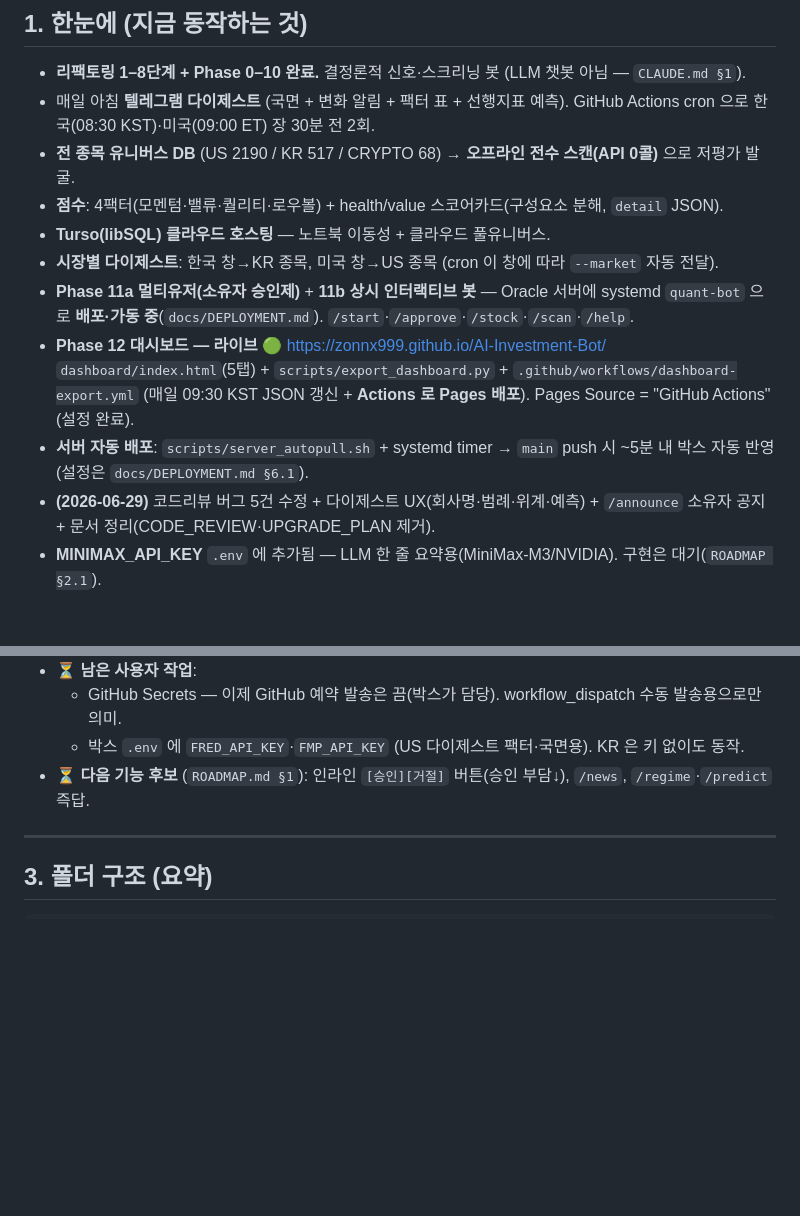
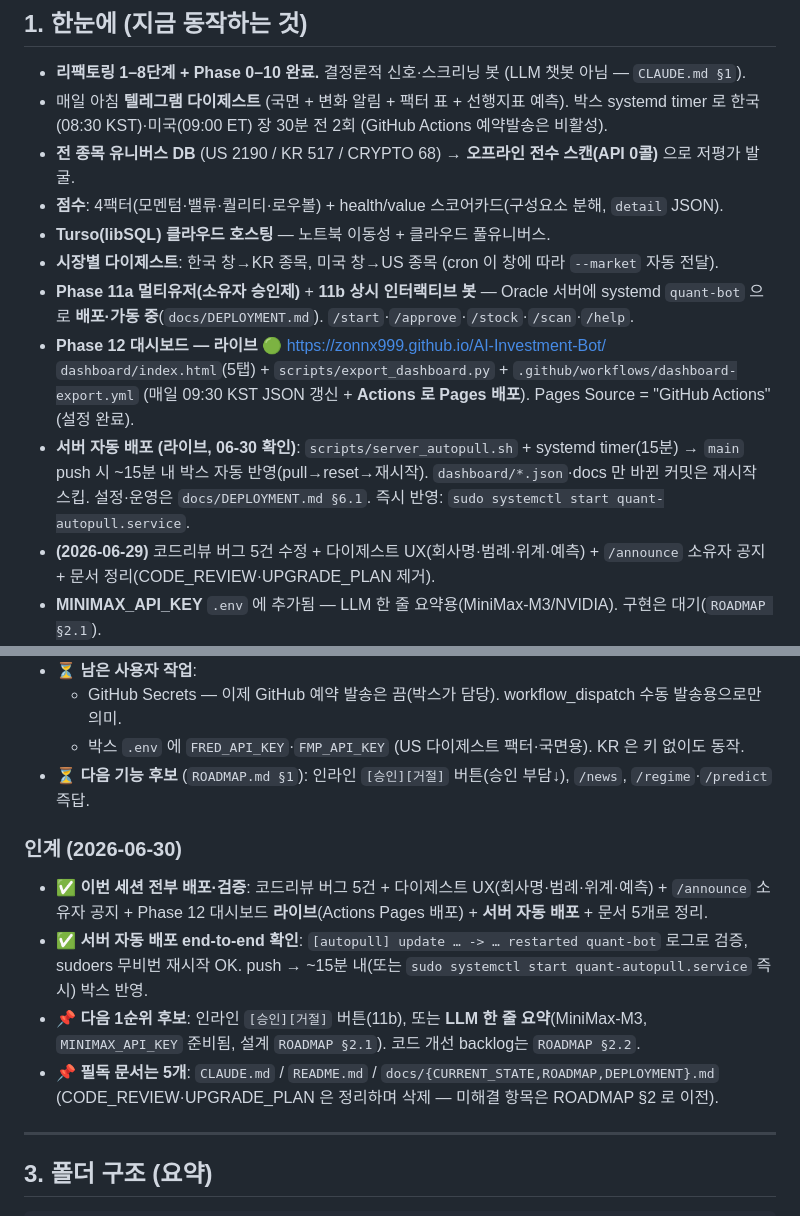
Before and after one commit to Zonnx999/AI-Investment-Bot, a Markdown page: docs/CURRENT_STATE.md, 2 parts joined by grey strips. Drawn GitHub-style; blank space fills up the shorter version.

Commit message:
docs: handover update — server auto-deploy live & verified (2026-06-30)
- CURRENT_STATE: date -> 06-30; digest is box systemd timer (not GH cron);
  server auto-pull confirmed live (15min, restart-skip for data/docs commits,
  end-to-end [autopull] log verified); add 인계(2026-06-30) handover section.

Co-Authored-By: Claude Opus 4.8 <noreply@anthropic.com>

```diff
--- a/docs/CURRENT_STATE.md
+++ b/docs/CURRENT_STATE.md
@@ -9,8 +9,8 @@
 ## 1. 한눈에 (지금 동작하는 것)
 
 - **리팩토링 1–8단계 + Phase 0–10 완료.** 결정론적 신호·스크리닝 봇 (LLM 챗봇 아님 — `CLAUDE.md §1`).
-- 매일 아침 **텔레그램 다이제스트** (국면 + 변화 알림 + 팩터 표 + 선행지표 예측). GitHub Actions
-  cron 으로 한국(08:30 KST)·미국(09:00 ET) 장 30분 전 2회.
+- 매일 아침 **텔레그램 다이제스트** (국면 + 변화 알림 + 팩터 표 + 선행지표 예측). 박스 systemd timer
+  로 한국(08:30 KST)·미국(09:00 ET) 장 30분 전 2회 (GitHub Actions 예약발송은 비활성).
 - **전 종목 유니버스 DB** (US 2190 / KR 517 / CRYPTO 68) → **오프라인 전수 스캔(API 0콜)** 으로 저평가 발굴.
 - **점수**: 4팩터(모멘텀·밸류·퀄리티·로우볼) + health/value 스코어카드(구성요소 분해, `detail` JSON).
 - **Turso(libSQL) 클라우드 호스팅** — 노트북 이동성 + 클라우드 풀유니버스.
@@ -20,8 +20,9 @@
 - **Phase 12 대시보드 — 라이브** 🟢 https://zonnx999.github.io/AI-Investment-Bot/
   `dashboard/index.html`(5탭) + `scripts/export_dashboard.py` + `.github/workflows/dashboard-export.yml`
   (매일 09:30 KST JSON 갱신 + **Actions 로 Pages 배포**). Pages Source = "GitHub Actions" (설정 완료).
-- **서버 자동 배포**: `scripts/server_autopull.sh` + systemd timer → `main` push 시 ~5분 내 박스 자동 반영
-  (설정은 `docs/DEPLOYMENT.md §6.1`).
+- **서버 자동 배포 (라이브, 06-30 확인)**: `scripts/server_autopull.sh` + systemd timer(15분) → `main` push 시
+  ~15분 내 박스 자동 반영(pull→reset→재시작). `dashboard/*.json`·docs 만 바뀐 커밋은 재시작 스킵.
+  설정·운영은 `docs/DEPLOYMENT.md §6.1`. 즉시 반영: `sudo systemctl start quant-autopull.service`.
 - **(2026-06-29)** 코드리뷰 버그 5건 수정 + 다이제스트 UX(회사명·범례·위계·예측) + `/announce` 소유자 공지 + 문서 정리(CODE_REVIEW·UPGRADE_PLAN 제거).
 - **MINIMAX_API_KEY** `.env` 에 추가됨 — LLM 한 줄 요약용(MiniMax-M3/NVIDIA). 구현은 대기(`ROADMAP §2.1`).
 - **다음 작업**: 11b 잔여(인라인 승인버튼·`/news`) 또는 LLM 한 줄 요약. 코드 개선 backlog는 `ROADMAP §2.2`.
@@ -56,6 +57,16 @@
   - GitHub Secrets — 이제 GitHub 예약 발송은 끔(박스가 담당). workflow_dispatch 수동 발송용으로만 의미.
   - 박스 `.env` 에 `FRED_API_KEY`·`FMP_API_KEY` (US 다이제스트 팩터·국면용). KR 은 키 없이도 동작.
 - ⏳ **다음 기능 후보** (`ROADMAP.md §1`): 인라인 `[승인][거절]` 버튼(승인 부담↓), `/news`, `/regime`·`/predict` 즉답.
+
+### 인계 (2026-06-30)
+- ✅ **이번 세션 전부 배포·검증**: 코드리뷰 버그 5건 + 다이제스트 UX(회사명·범례·위계·예측) +
+  `/announce` 소유자 공지 + Phase 12 대시보드 **라이브**(Actions Pages 배포) + **서버 자동 배포** + 문서 5개로 정리.
+- ✅ **서버 자동 배포 end-to-end 확인**: `[autopull] update … -> … restarted quant-bot` 로그로 검증,
+  sudoers 무비번 재시작 OK. push → ~15분 내(또는 `sudo systemctl start quant-autopull.service` 즉시) 박스 반영.
+- 📌 **다음 1순위 후보**: 인라인 `[승인][거절]` 버튼(11b), 또는 **LLM 한 줄 요약**(MiniMax-M3,
+  `MINIMAX_API_KEY` 준비됨, 설계 `ROADMAP §2.1`). 코드 개선 backlog는 `ROADMAP §2.2`.
+- 📌 **필독 문서는 5개**: `CLAUDE.md` / `README.md` / `docs/{CURRENT_STATE,ROADMAP,DEPLOYMENT}.md`
+  (CODE_REVIEW·UPGRADE_PLAN 은 정리하며 삭제 — 미해결 항목은 ROADMAP §2 로 이전).
 
 ---
 
```
Also changed, not shown: other parts of docs/CURRENT_STATE.md (+1 -1 lines).
